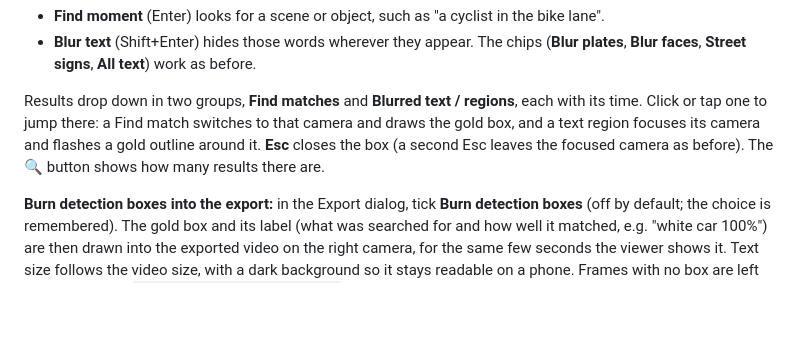
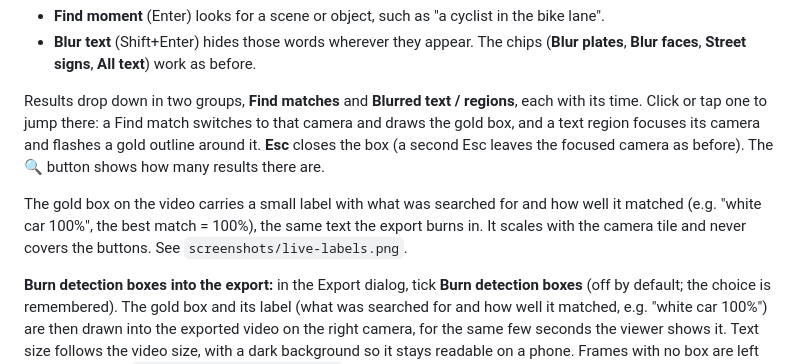
Before and after one commit to shinrajp/dashcam-studio, a Markdown page: README.md, the part around the change. Drawn GitHub-style; blank space fills up the shorter version.

Commit message:
docs: live detection labels

```diff
--- a/README.md
+++ b/README.md
@@ -81,6 +81,8 @@ Tap **🔍 Search** next to the clock (on a phone, the round 🔍 button above t
 - **Blur text** (Shift+Enter) hides those words wherever they appear. The chips (**Blur plates**, **Blur faces**, **Street signs**, **All text**) work as before.
 
 Results drop down in two groups, **Find matches** and **Blurred text / regions**, each with its time. Click or tap one to jump there: a Find match switches to that camera and draws the gold box, and a text region focuses its camera and flashes a gold outline around it. **Esc** closes the box (a second Esc leaves the focused camera as before). The 🔍 button shows how many results there are.
+
+The gold box on the video carries a small label with what was searched for and how well it matched (e.g. "white car 100%", the best match = 100%), the same text the export burns in. It scales with the camera tile and never covers the buttons. See `screenshots/live-labels.png`.
 
 **Burn detection boxes into the export:** in the Export dialog, tick **Burn detection boxes** (off by default; the choice is remembered). The gold box and its label (what was searched for and how well it matched, e.g. "white car 100%") are then drawn into the exported video on the right camera, for the same few seconds the viewer shows it. Text size follows the video size, with a dark background so it stays readable on a phone. Frames with no box are left untouched. See `screenshots/burn-boxes.png`.
 
```
Also changed, not shown: CHANGES-v2.md (+9 -0 lines).
